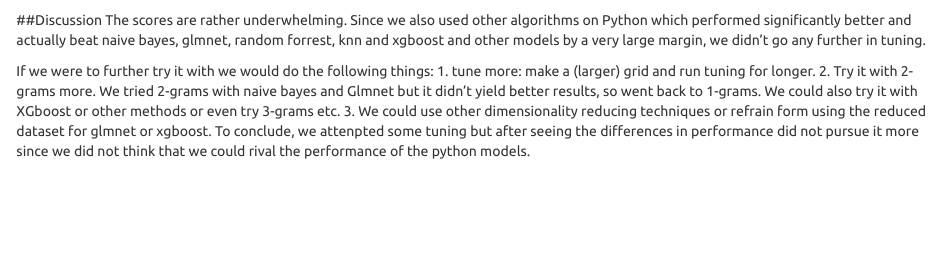
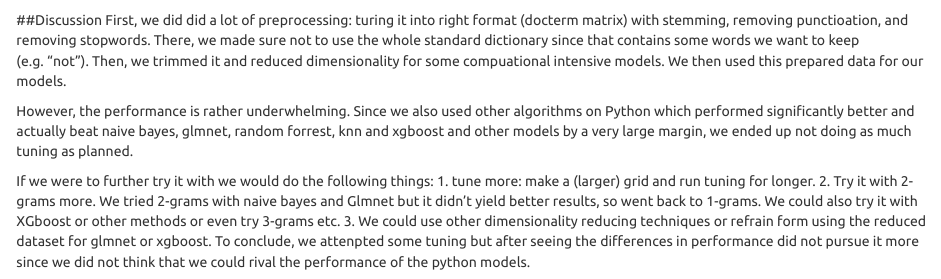
Before and after one commit to HKUST-SOSC4300-5500/assignment-2-group-9, an R Markdown document (Assignment2_Final.Rmd): the page in a window 1100 px wide, from 17750 px down. Rendered offline with R 4.5, knitr and Pandoc, with nearby package versions; some code elsewhere in the file could not run offline.

Commit message:
Update Assignment2_Final.Rmd
update discussion

````diff
--- a/Assignment2_Final.Rmd
+++ b/Assignment2_Final.Rmd
@@ -568,7 +568,9 @@ tab_class
 confusionMatrix(tab_class, mode = "everything")
 ```
 ##Discussion
-The scores are rather underwhelming. Since we also used other algorithms on Python which performed significantly better and actually beat naive bayes, glmnet, random forrest, knn and xgboost and other models by a very large margin, we didn't go any further in tuning.
+First, we did did a lot of preprocessing: turing it into right format (docterm matrix) with stemming, removing punctioation, and removing stopwords. There, we made sure not to use the whole standard dictionary since that contains some words we want to keep (e.g. "not"). Then, we trimmed it and reduced dimensionality for some compuational intensive models. We then used this prepared data for our models.
+
+However, the performance is rather underwhelming. Since we also used other algorithms on Python which performed significantly better and actually beat naive bayes, glmnet, random forrest, knn and xgboost and other models by a very large margin, we ended up not doing as much tuning as planned.
 
 If we were to further try it with we would do the following things:
 1. tune more: make a (larger) grid and run tuning for longer.
````
